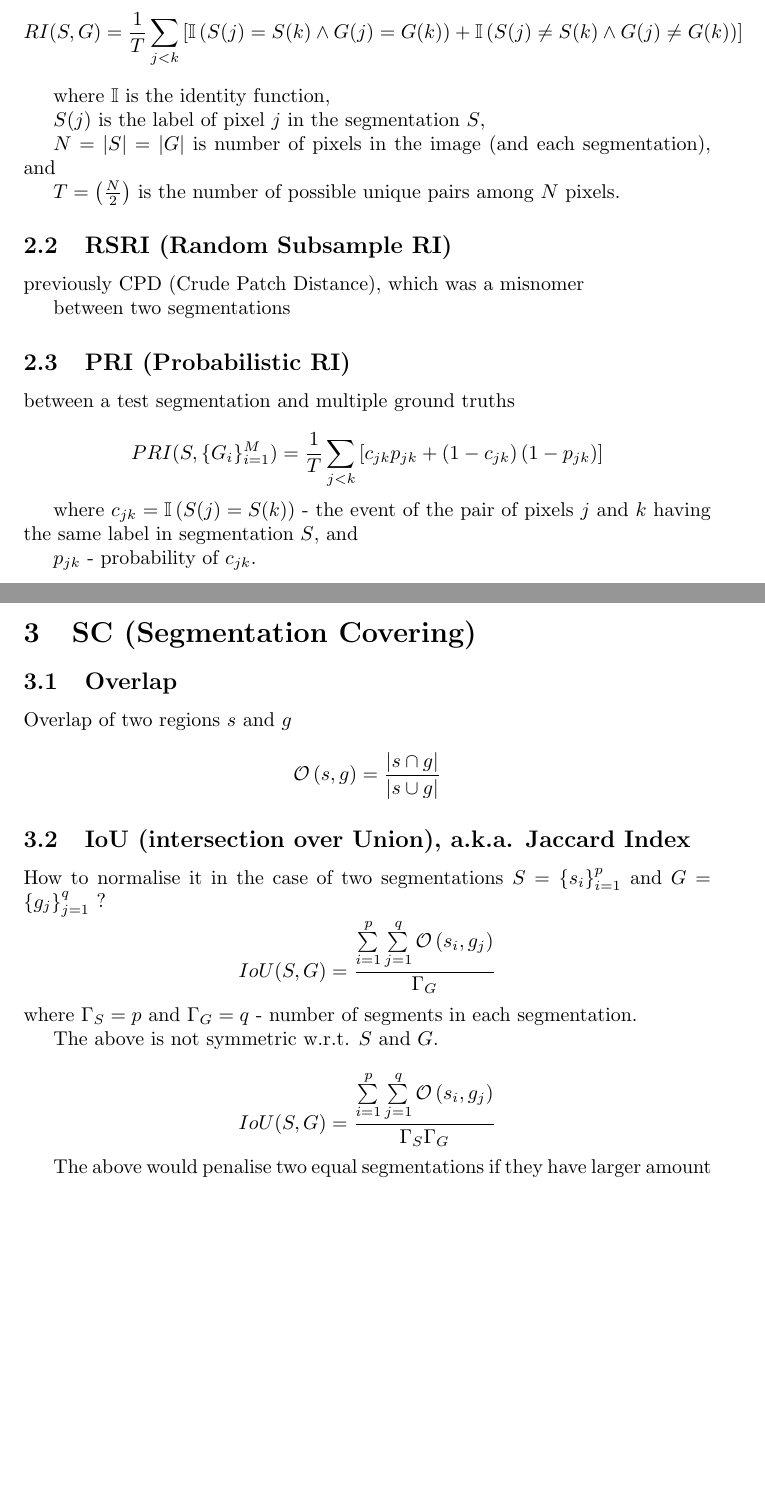
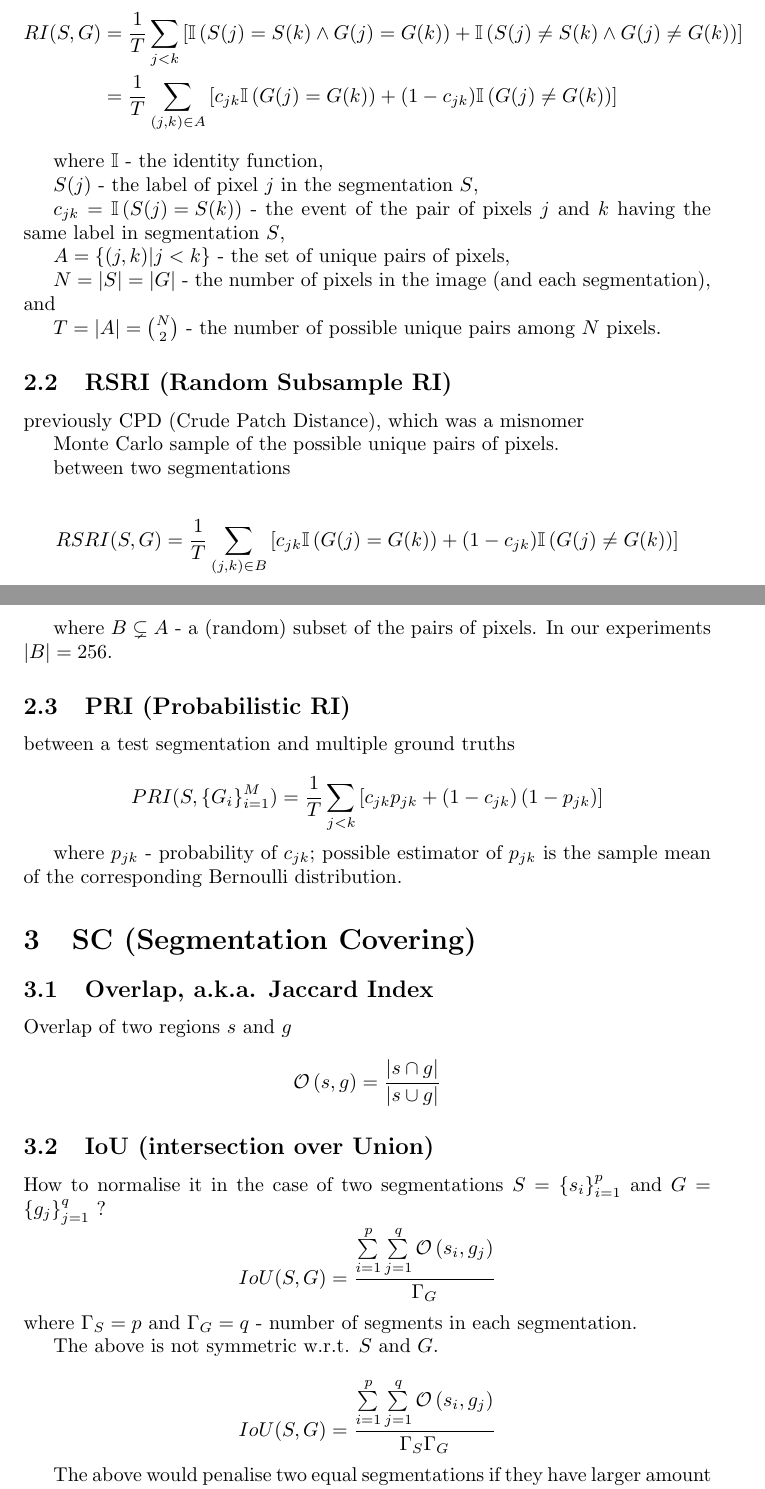
Before and after one commit to zori/sf-from-edges-to-contours-write-up, a LaTeX document (metrics_formulas.tex): two parts of pages 1 and 2 of 4, joined at a grey line, cut so that both start at the same text, the shorter picture padded with empty space. Compiled offline with pdfLaTeX.

Commit message:
Some formula fixes. Added the formula for RSRI. Additional equations for RI (to help make the connection to PRI).

```diff
--- a/metrics_formulas.tex
+++ b/metrics_formulas.tex
@@ -37,27 +37,43 @@ does a bipartite graph assignment between them.
 
 between two segmentations
 
-\[
-RI(S,G)=\frac{1}{T}\sum\limits_{j<k}\left[\mathbb{I}\left(S(j)=S(k)\wedge G(j)=G(k)\right)+\mathbb{I}\left(S(j)\neq S(k)\wedge G(j)\neq G(k)\right)\right]
-\]
+\begin{align*}
+RI(S,G) & =\frac{1}{T}\sum\limits _{j<k}\left[\mathbb{I}\left(S(j)=S(k)\wedge G(j)=G(k)\right)+\mathbb{I}\left(S(j)\neq S(k)\wedge G(j)\neq G(k)\right)\right]\\
+ & =\frac{1}{T}\sum\limits _{(j,k)\in A}\left[c_{jk}\mathbb{I}\left(G(j)=G(k)\right)+(1-c_{jk})\mathbb{I}\left(G(j)\neq G(k)\right)\right]
+\end{align*}
 
 
-where $\mathbb{I}$ is the identity function,
+where $\mathbb{I}$ - the identity function,
 
-$S(j)$ is the label of pixel $j$ in the segmentation $S$,
+$S(j)$ - the label of pixel $j$ in the segmentation $S$,
 
-$N=\left|S\right|=\left|G\right|$ is number of pixels in the image
+$c_{jk}=\mathbb{I}\left(S(j)=S(k)\right)$ - the event of the pair
+of pixels $j$ and $k$ having the same label in segmentation $S$,
+
+$A=\{(j,k)|j<k\}$ - the set of unique pairs of pixels,
+
+$N=\left|S\right|=\left|G\right|$ - the number of pixels in the image
 (and each segmentation), and
 
-$T=\left(\frac{N}{2}\right)$ is the number of possible unique pairs
-among $N$ pixels.
+$T=|A|={N \choose 2}$ - the number of possible unique pairs among
+$N$ pixels.
 
 
 \subsection{RSRI (Random Subsample RI)}
 
 previously CPD (Crude Patch Distance), which was a misnomer
 
+Monte Carlo sample of the possible unique pairs of pixels.
+
 between two segmentations
+
+\[
+RSRI(S,G)=\frac{1}{T}\sum\limits _{(j,k)\in B}\left[c_{jk}\mathbb{I}\left(G(j)=G(k)\right)+(1-c_{jk})\mathbb{I}\left(G(j)\neq G(k)\right)\right]
+\]
+
+
+where $B\subsetneq A$ - a (random) subset of the pairs of pixels.
+In our experiments $|B|=256$.
 
 
 \subsection{PRI (Probabilistic RI)}
@@ -65,21 +81,18 @@ between two segmentations
 between a test segmentation and multiple ground truths
 
 \[
-PRI(S,\{G_{i}\}_{i=1}^{M})=\frac{1}{T}\sum\limits_{j<k}\left[c_{jk}p_{jk}+\left(1-c_{jk}\right)\left(1-p_{jk}\right)\right]
+PRI(S,\{G_{i}\}_{i=1}^{M})=\frac{1}{T}\sum\limits _{j<k}\left[c_{jk}p_{jk}+\left(1-c_{jk}\right)\left(1-p_{jk}\right)\right]
 \]
 
 
-where $c_{jk}=\mathbb{I}\left(S(j)=S(k)\right)$ - the event of the
-pair of pixels $j$ and $k$ having the same label in segmentation
-$S$, and
-
-$p_{jk}$ - probability of $c_{jk}$.
+where $p_{jk}$ - probability of $c_{jk}$; possible estimator of
+$p_{jk}$ is the sample mean of the corresponding Bernoulli distribution.
 
 
 \section{SC (Segmentation Covering)}
 
 
-\subsection{Overlap}
+\subsection{Overlap, a.k.a. Jaccard Index}
 
 Overlap of two regions $s$ and $g$
 
@@ -89,12 +102,12 @@ Overlap of two regions $s$ and $g$
 
 
 
-\subsection{IoU (intersection over Union), a.k.a. Jaccard Index}
+\subsection{IoU (intersection over Union)}
 
-How to normalise it in the case of two segmentations $S=\left\{{s_{i}}\right\}_{i=1}^{p}$
-and $G=\left\{{g_{j}}\right\}_{j=1}^{q}$ ?
+How to normalise it in the case of two segmentations $S=\left\{ {s_{i}}\right\} _{i=1}^{p}$
+and $G=\left\{ {g_{j}}\right\} _{j=1}^{q}$ ?
 \[
-IoU(S,G)=\frac{\sum\limits_{i=1}^{p}\sum\limits _{j=1}^{q}\mathcal{O}\left(s_{i},g_{j}\right)}{\Gamma_{G}}
+IoU(S,G)=\frac{\sum\limits _{i=1}^{p}\sum\limits _{j=1}^{q}\mathcal{O}\left(s_{i},g_{j}\right)}{\Gamma_{G}}
 \]
 where $\Gamma_{S}=p$ and $\Gamma_{G}=q$ - number of segments in
 each segmentation.
@@ -102,7 +115,7 @@ each segmentation.
 The above is not symmetric w.r.t. $S$ and $G$.
 
 \[
-IoU(S,G)=\frac{\sum\limits_{i=1}^{p}\sum\limits _{j=1}^{q}\mathcal{O}\left(s_{i},g_{j}\right)}{\Gamma_{S}\Gamma_{G}}
+IoU(S,G)=\frac{\sum\limits _{i=1}^{p}\sum\limits _{j=1}^{q}\mathcal{O}\left(s_{i},g_{j}\right)}{\Gamma_{S}\Gamma_{G}}
 \]
 
 
```
Also changed, not shown: metrics_formulas.tex (24 more changed lines), 1 other file.
